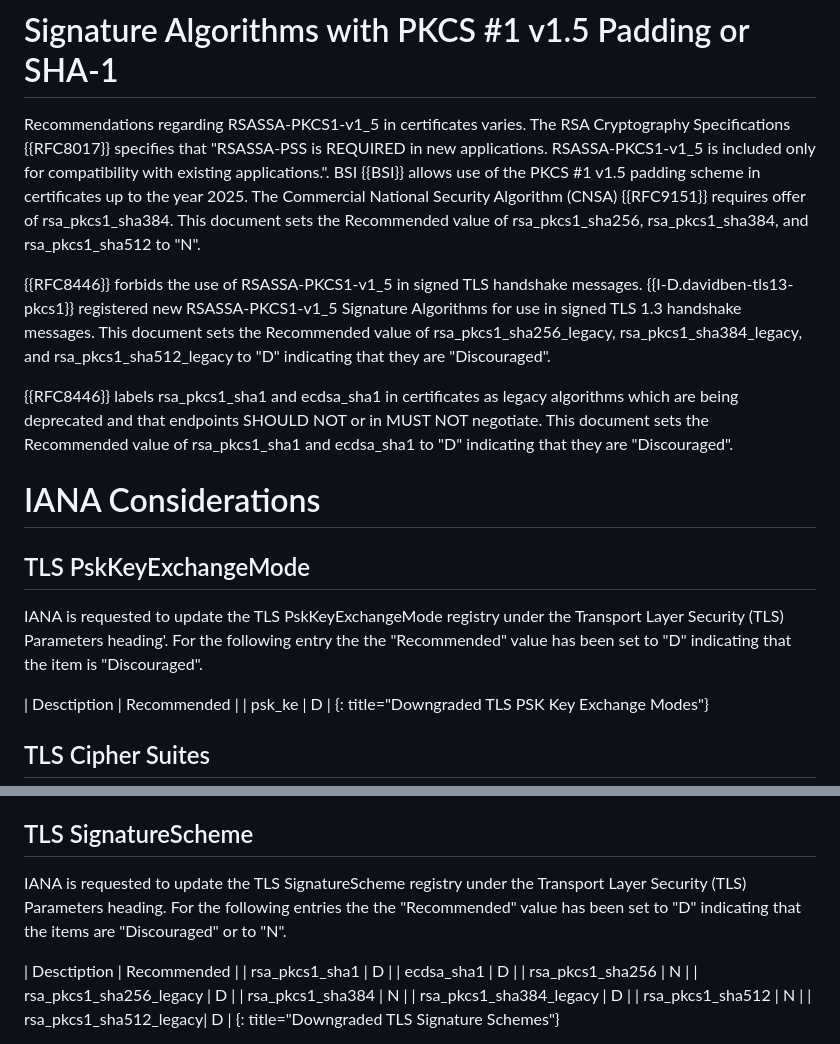
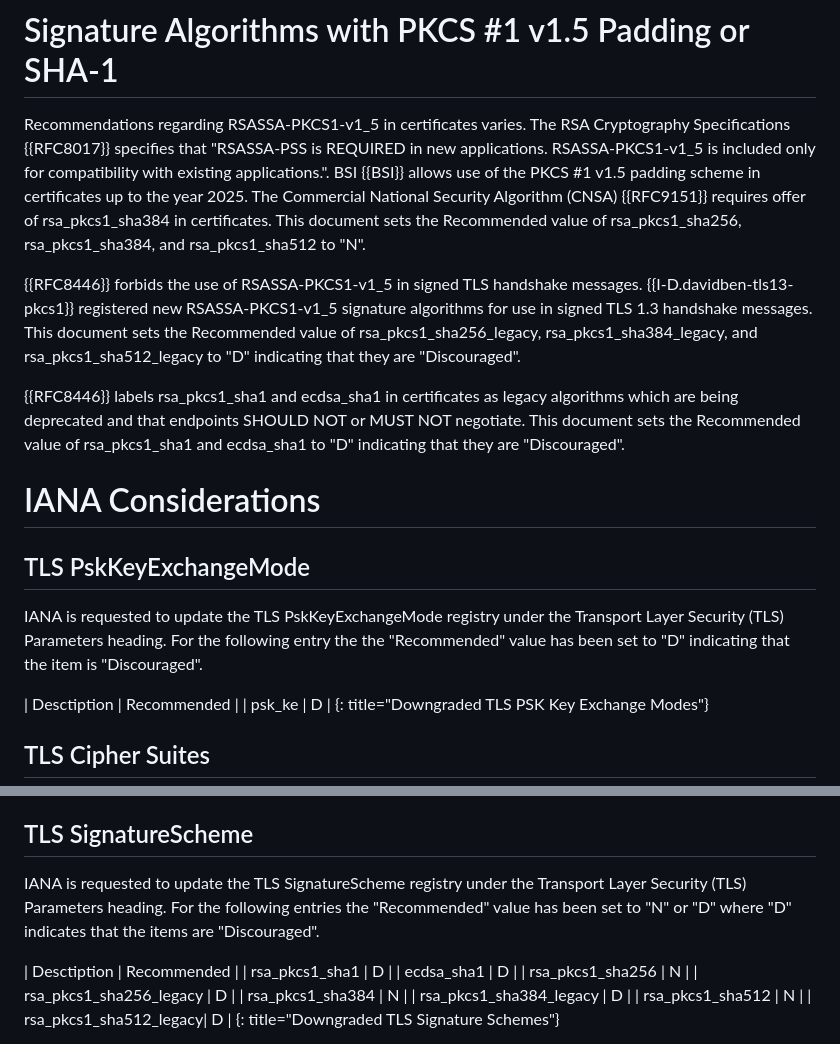
Before and after one commit to emanjon/draft-mattsson-tls-psk-ke-dont-dont-dont, a Markdown page: draft-mattsson-tls-psk-ke-dont-dont-dont.md, 2 parts joined by grey strips. Rendered like a GitHub page.

```diff
--- a/draft-mattsson-tls-psk-ke-dont-dont-dont.md
+++ b/draft-mattsson-tls-psk-ke-dont-dont-dont.md
@@ -307,18 +307,17 @@ This document sets the Recommended value of secp160k1, secp160r1, secp160r2, sec
 
 # Signature Algorithms with PKCS #1 v1.5 Padding or SHA-1
 
-Recommendations regarding RSASSA-PKCS1-v1_5 in certificates varies. The RSA Cryptography Specifications {{RFC8017}} specifies that "RSASSA-PSS is REQUIRED in new applications. RSASSA-PKCS1-v1_5 is included only for compatibility with existing applications.". BSI {{BSI}} allows use of the PKCS #1 v1.5 padding scheme in certificates up to the year 2025. The Commercial National Security Algorithm (CNSA) {{RFC9151}} requires offer of rsa_pkcs1_sha384. This document sets the Recommended value of rsa_pkcs1_sha256, rsa_pkcs1_sha384, and rsa_pkcs1_sha512 to "N".
+Recommendations regarding RSASSA-PKCS1-v1_5 in certificates varies. The RSA Cryptography Specifications {{RFC8017}} specifies that "RSASSA-PSS is REQUIRED in new applications. RSASSA-PKCS1-v1_5 is included only for compatibility with existing applications.". BSI {{BSI}} allows use of the PKCS #1 v1.5 padding scheme in certificates up to the year 2025. The Commercial National Security Algorithm (CNSA) {{RFC9151}} requires offer of rsa_pkcs1_sha384 in certificates. This document sets the Recommended value of rsa_pkcs1_sha256, rsa_pkcs1_sha384, and rsa_pkcs1_sha512 to "N".
 
-{{RFC8446}} forbids the use of RSASSA-PKCS1-v1_5 in signed TLS handshake messages. {{I-D.davidben-tls13-pkcs1}} registered new RSASSA-PKCS1-v1_5 Signature Algorithms for use in signed TLS 1.3 handshake messages. This document sets the Recommended value of rsa_pkcs1_sha256_legacy, rsa_pkcs1_sha384_legacy, and rsa_pkcs1_sha512_legacy to "D" indicating that they are "Discouraged".
+{{RFC8446}} forbids the use of RSASSA-PKCS1-v1_5 in signed TLS handshake messages. {{I-D.davidben-tls13-pkcs1}} registered new RSASSA-PKCS1-v1_5 signature algorithms for use in signed TLS 1.3 handshake messages. This document sets the Recommended value of rsa_pkcs1_sha256_legacy, rsa_pkcs1_sha384_legacy, and rsa_pkcs1_sha512_legacy to "D" indicating that they are "Discouraged".
 
-{{RFC8446}} labels rsa_pkcs1_sha1 and ecdsa_sha1 in certificates as legacy algorithms which are being deprecated and that endpoints SHOULD NOT or in MUST NOT negotiate. This document sets the Recommended value of rsa_pkcs1_sha1 and ecdsa_sha1
-to "D" indicating that they are "Discouraged".
+{{RFC8446}} labels rsa_pkcs1_sha1 and ecdsa_sha1 in certificates as legacy algorithms which are being deprecated and that endpoints SHOULD NOT or MUST NOT negotiate. This document sets the Recommended value of rsa_pkcs1_sha1 and ecdsa_sha1 to "D" indicating that they are "Discouraged".
 
 # IANA Considerations
 
 ## TLS PskKeyExchangeMode
 
-IANA is requested to update the TLS PskKeyExchangeMode registry under the Transport Layer Security (TLS) Parameters heading'. For the following entry the the "Recommended" value has been set to "D" indicating that the item is "Discouraged".
+IANA is requested to update the TLS PskKeyExchangeMode registry under the Transport Layer Security (TLS) Parameters heading. For the following entry the the "Recommended" value has been set to "D" indicating that the item is "Discouraged".
 
 | Desctiption | Recommended |
 | psk_ke | D |
@@ -361,7 +360,7 @@ IANA is requested to update the TLS Supported Groups registry under the Transpor
 
 ## TLS SignatureScheme
 
-IANA is requested to update the TLS SignatureScheme registry under the Transport Layer Security (TLS) Parameters heading. For the following entries the the "Recommended" value has been set to "D" indicating that the items are "Discouraged" or to "N".
+IANA is requested to update the TLS SignatureScheme registry under the Transport Layer Security (TLS) Parameters heading. For the following entries the "Recommended" value has been set to "N" or "D" where "D" indicates that the items are "Discouraged".
 
 | Desctiption | Recommended |
 | rsa_pkcs1_sha1 | D |
```
